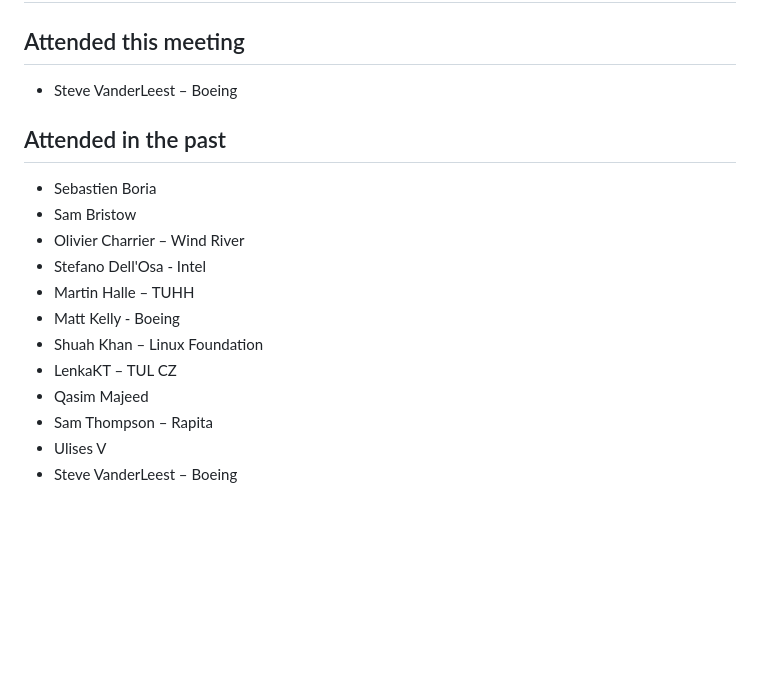
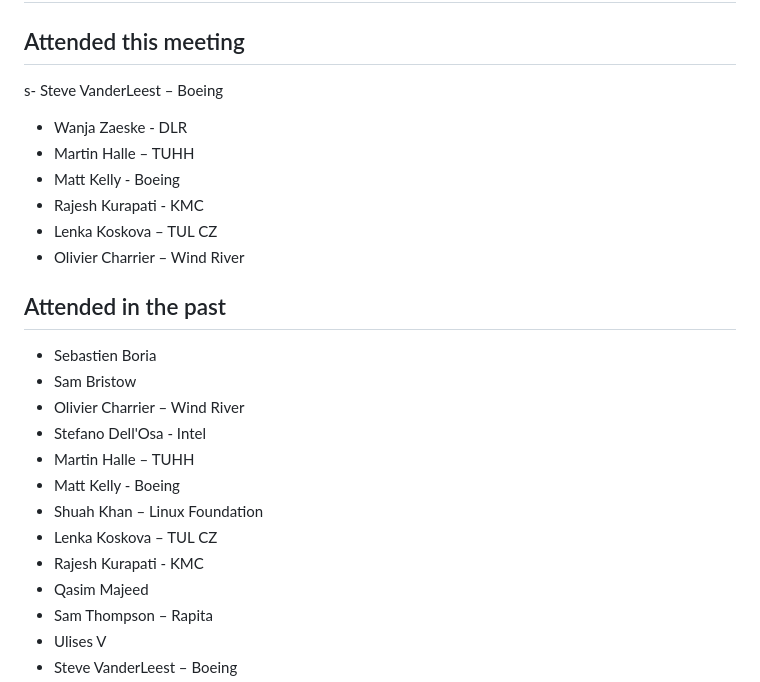
Before and after one commit to elisa-tech/wg-aerospace, a Markdown page: meeting-minutes/ELISA-AeroWG-Meeting-20230420.md, the part around the change. GitHub-like rendering; blank space fills up the shorter version.

Commit message:
Update ELISA-AeroWG-Meeting-20230420.md
Roll call

```diff
--- a/meeting-minutes/ELISA-AeroWG-Meeting-20230420.md
+++ b/meeting-minutes/ELISA-AeroWG-Meeting-20230420.md
@@ -20,7 +20,13 @@
 # Roll Call
 
 ## Attended this meeting
-- Steve VanderLeest – Boeing
+s- Steve VanderLeest – Boeing
+- Wanja Zaeske - DLR
+- Martin Halle – TUHH
+- Matt Kelly - Boeing
+- Rajesh Kurapati - KMC
+- Lenka Koskova – TUL CZ
+- Olivier Charrier – Wind River
 
 
 ## Attended in the past
@@ -31,7 +37,8 @@
 - Martin Halle – TUHH
 - Matt Kelly - Boeing
 - Shuah Khan – Linux Foundation
-- LenkaKT – TUL CZ
+- Lenka Koskova – TUL CZ
+- Rajesh Kurapati - KMC
 - Qasim Majeed
 - Sam Thompson – Rapita
 - Ulises V
```
